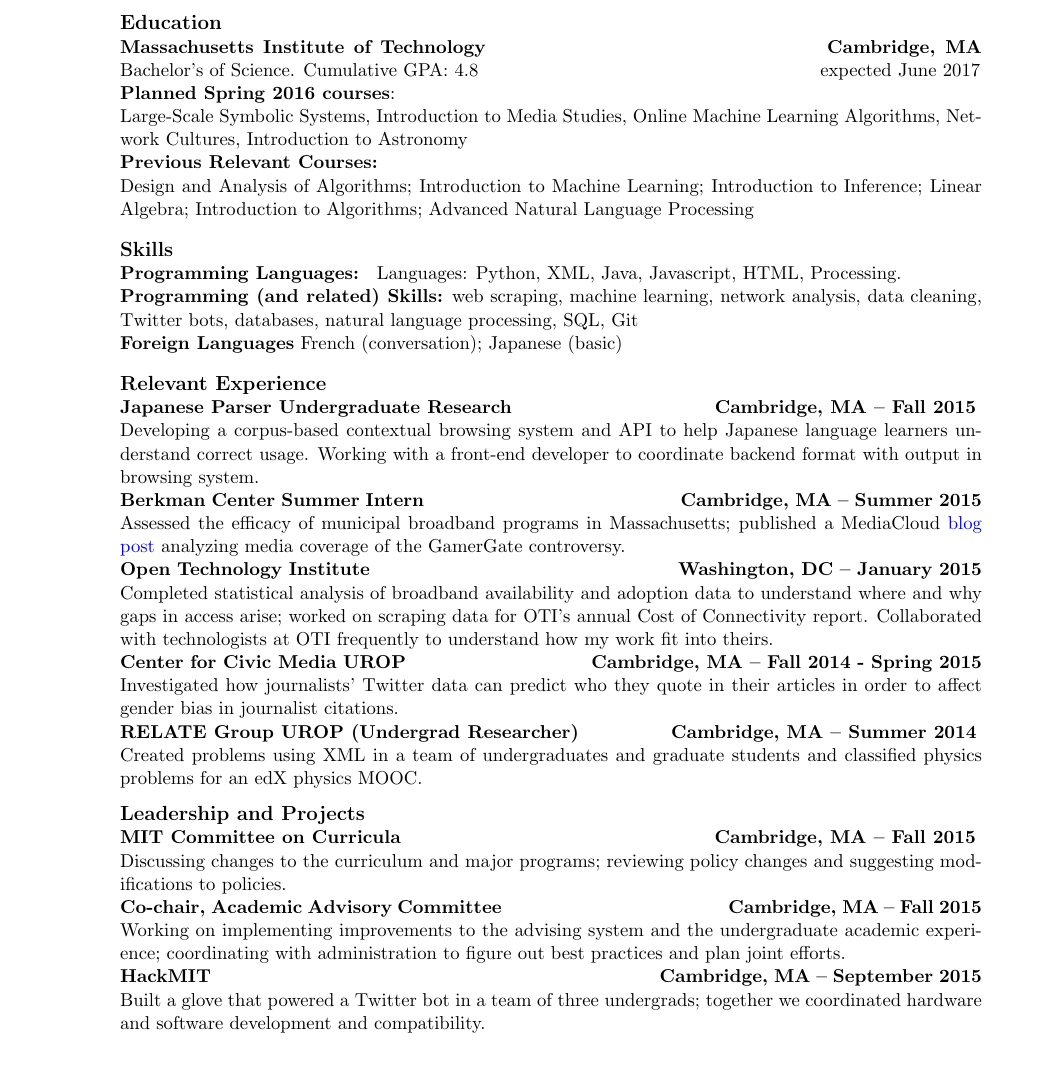
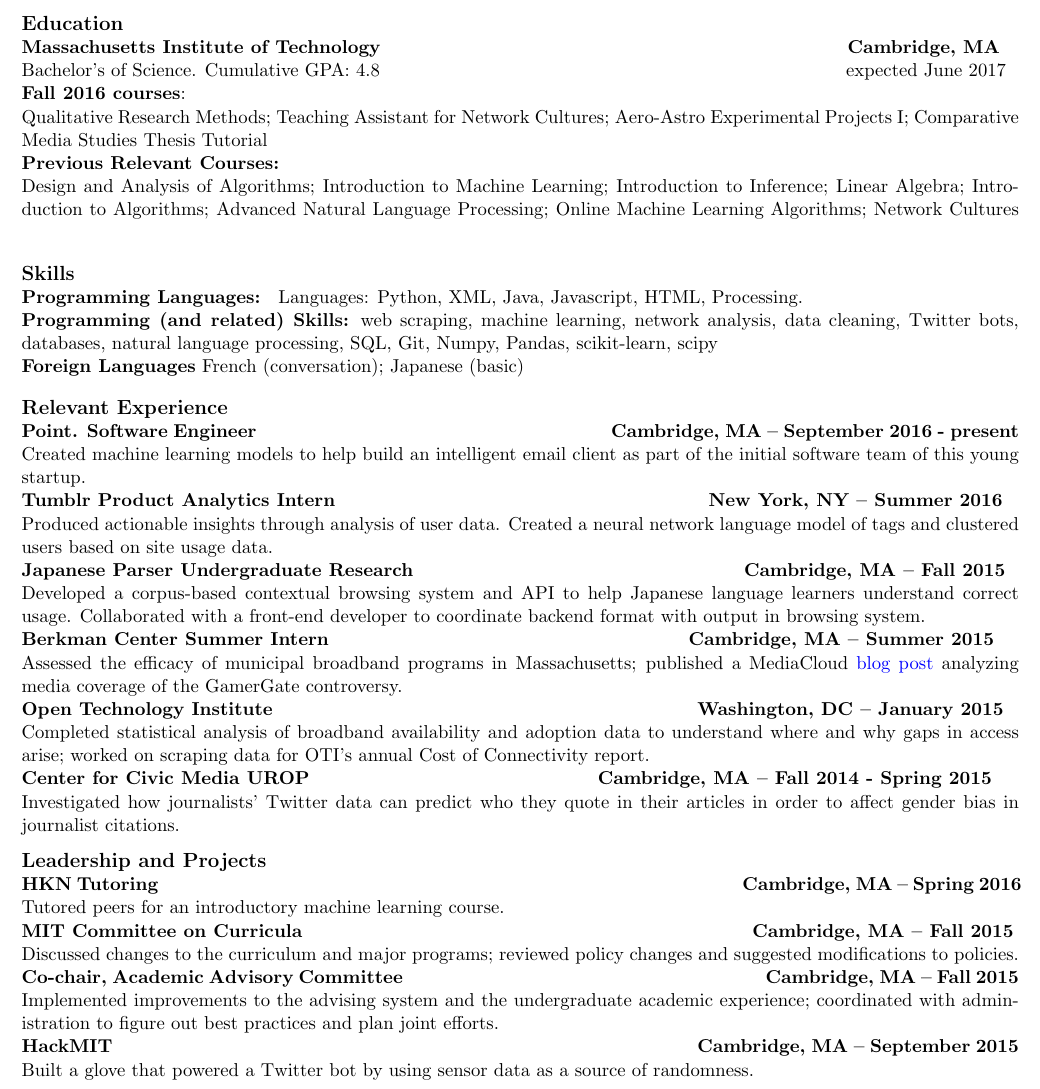
Before and after one commit to asmithh-old/wobsit, a LaTeX CV (AlyssaSmithResume.tex): part of the page, cut so that both start at the same text, the shorter picture padded with empty space. Compiled offline with pdfLaTeX.

Commit message:
finally a better resume

```diff
--- a/AlyssaSmithResume.tex
+++ b/AlyssaSmithResume.tex
@@ -1,7 +1,7 @@
 \documentclass[11pt]{letter}
 \topmargin = 0.0in
 \oddsidemargin = 0.0 in
-\evensidemargin = 0 in
+\evensidemargin = 0.0 in
 \textwidth = 7.0 in
 \marginparwidth = 0.0 in
 \headheight = 0 pt
@@ -9,6 +9,7 @@
 \textheight = 10.0 in
 \pagenumbering{gobble}
 \usepackage[colorlinks = True] {hyperref}
+\usepackage[margin=0.2in]{geometry}
 \begin{document}
 \centerline{\large \bf Alyssa H. Smith}
 \smallskip
@@ -20,56 +21,63 @@
 
 \noindent {\large \bf Education}
 \newline
-\noindent {\bf Massachusetts Institute of Technology \hskip 195pt Cambridge, MA}
-\noindent{ Bachelor's of Science. Cumulative GPA: 4.8 \hskip 197pt expected June 2017
+\noindent {\bf Massachusetts Institute of Technology \hskip 270pt Cambridge, MA}
 \newline
-\noindent {\bf Planned Spring 2016 courses}:
-\newline Large-Scale Symbolic Systems, Introduction to Media Studies, Online Machine Learning Algorithms, Network Cultures, Introduction to Astronomy
+\noindent{ Bachelor's of Science. Cumulative GPA: 4.8 \hskip 270pt expected June 2017
+\newline
+\noindent {\bf Fall 2016 courses}:
+\newline Qualitative Research Methods; Teaching Assistant for Network Cultures; Aero-Astro Experimental Projects I; Comparative Media Studies Thesis Tutorial
 \newline
 \noindent{\bf Previous Relevant Courses:}
 \newline
-Design and Analysis of Algorithms; Introduction to Machine Learning; Introduction to Inference; Linear Algebra; Introduction to Algorithms; Advanced Natural Language Processing
+Design and Analysis of Algorithms; Introduction to Machine Learning; Introduction to Inference; Linear Algebra; Introduction to Algorithms; Advanced Natural Language Processing; Online Machine Learning Algorithms; Network Cultures
 \smallskip
 
 \noindent{\large \bf Skills}
 \newline
 \noindent{\bf Programming Languages: } Languages: Python, XML, Java, Javascript, HTML, Processing.
 \newline
-\noindent {\bf Programming (and related) Skills:} web scraping, machine learning, network analysis, data cleaning, Twitter bots, databases, natural language processing, SQL, Git
+\noindent {\bf Programming (and related) Skills:} web scraping, machine learning, network analysis, data cleaning, Twitter bots, databases, natural language processing, SQL, Git, Numpy, Pandas, scikit-learn, scipy
 \newline
 \noindent{\bf Foreign Languages} French (conversation); Japanese (basic)
 \smallskip
 
+
 \noindent {\large \bf Relevant Experience }
 \newline
-\noindent{\bf Japanese Parser Undergraduate Research \hskip 115pt Cambridge, MA -- Fall 2015}
-\newline Developing a corpus-based contextual browsing system and API to help Japanese language learners understand correct usage.  Working with a front-end developer to coordinate backend format with output in browsing system.
+\noindent{\bf Point. Software Engineer \hskip 205pt Cambridge, MA -- September 2016 - present}
+\newline Created machine learning models to help build an intelligent email client as part of the initial software team of this young startup.
 \newline
-\noindent{\bf Berkman Center Summer Intern \hskip 147pt Cambridge, MA -- Summer 2015}
+\noindent{\bf Tumblr Product Analytics Intern \hskip 215pt New York, NY -- Summer 2016}
+\newline Produced actionable insights through analysis of user data.  Created a neural network language model of tags and clustered users based on site usage data.
+\newline
+\noindent{\bf Japanese Parser Undergraduate Research \hskip 190pt Cambridge, MA -- Fall 2015}
+\newline Developed a corpus-based contextual browsing system and API to help Japanese language learners understand correct usage.  Collaborated with a front-end developer to coordinate backend format with output in browsing system.
+\newline
+\noindent{\bf Berkman Center Summer Intern \hskip 207pt Cambridge, MA -- Summer 2015}
 \newline
 Assessed the efficacy of municipal broadband programs in Massachusetts; published a MediaCloud \href{http://mediacloud.org/2015/11/04/the-meaning-of-common-links-in-media-conflict-bridges-or-hate-links/}{\color{blue} blog post} analyzing media coverage of the GamerGate controversy.
 \newline
-\noindent{\bf Open Technology Institute \hskip 177pt Washington, DC -- January 2015}
+\noindent{\bf Open Technology Institute \hskip 245pt Washington, DC -- January 2015}
 \newline
-Completed statistical analysis of broadband availability and adoption data to understand where and why gaps in access arise; worked on scraping data for OTI's annual Cost of Connectivity report.  Collaborated with technologists at OTI frequently to understand how my work fit into theirs.
+Completed statistical analysis of broadband availability and adoption data to understand where and why gaps in access arise; worked on scraping data for OTI's annual Cost of Connectivity report.
 \newline
-\noindent{\bf Center for Civic Media UROP \hskip 105pt Cambridge, MA -- Fall 2014 - Spring 2015}
-Investigated how journalists' Twitter data can predict who they quote in their articles in order to affect gender bias in journalist citations.
-\newline
-\noindent{\bf RELATE Group UROP (Undergrad Researcher) \hskip 50pt Cambridge, MA -- Summer 2014}
-\newline
-Created problems using XML in a team of undergraduates and graduate students and classified physics problems for an edX physics MOOC.
+\noindent{\bf Center for Civic Media UROP \hskip 165pt Cambridge, MA -- Fall 2014 - Spring 2015}
+\newline Investigated how journalists' Twitter data can predict who they quote in their articles in order to affect gender bias in journalist citations.
 
 \noindent {\large \bf Leadership and Projects}
 \newline
-\noindent{\bf MIT Committee on Curricula \hskip 180pt Cambridge, MA -- Fall 2015}
-\newline Discussing changes to the curriculum and major programs; reviewing policy changes and suggesting modifications to policies.
+\noindent{\bf HKN Tutoring \hskip 340pt Cambridge, MA -- Spring 2016}
+\newline Tutored peers for an introductory machine learning course.
 \newline
-\noindent{\bf Co-chair, Academic Advisory Committee \hskip 130pt Cambridge, MA -- Fall 2015}
-\newline Working on implementing improvements to the advising system and the undergraduate academic experience; coordinating with administration to figure out best practices and plan joint efforts.
+\noindent{\bf MIT Committee on Curricula \hskip 260pt Cambridge, MA -- Fall 2015}
+\newline Discussed changes to the curriculum and major programs; reviewed policy changes and suggested modifications to policies.
 \newline
-\noindent{\bf HackMIT \hskip 260pt Cambridge, MA -- September 2015}
-\newline Built a glove that powered a Twitter bot in a team of three undergrads; together we coordinated hardware and software development and compatibility.
+\noindent{\bf Co-chair, Academic Advisory Committee \hskip 210pt Cambridge, MA -- Fall 2015}
+\newline Implemented improvements to the advising system and the undergraduate academic experience; coordinated with administration to figure out best practices and plan joint efforts.
+\newline
+\noindent{\bf HackMIT \hskip 340pt Cambridge, MA -- September 2015}
+\newline Built a glove that powered a Twitter bot by using sensor data as a source of randomness.
 
 
 
```
Also changed, not shown: AlyssaSmithResume.pdf, 2 other files.
